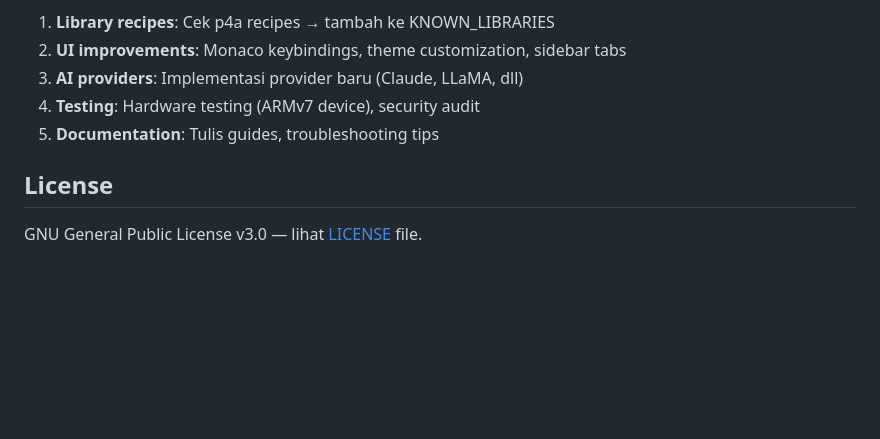
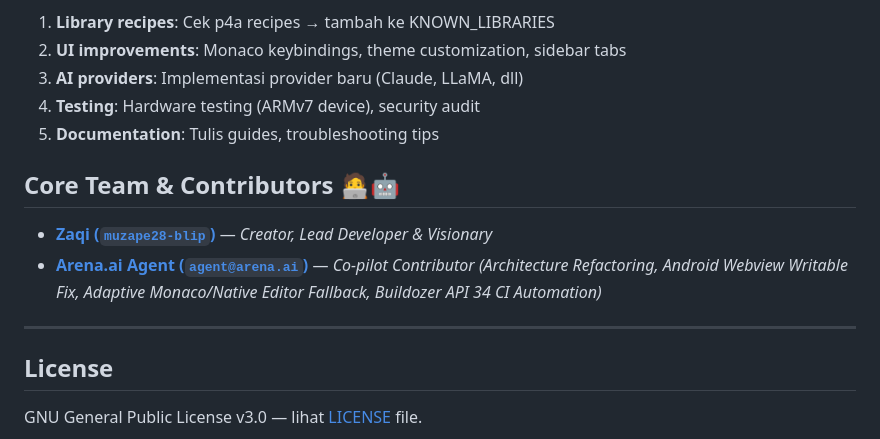
Before and after one commit to muzape28-blip/ZABACODE, a Markdown page: README.md, the part around the change. Rendered like a GitHub page; blank space fills up the shorter version.

Commit message:
docs: add Core Team & Contributors section acknowledging Arena Agent co-pilot contribution and update finished roadmap checkboxes (#ZABACODE v0.2.0)

```diff
--- a/README.md
+++ b/README.md
@@ -242,6 +242,13 @@ Kontribusi welcome! Areas:
 4. **Testing**: Hardware testing (ARMv7 device), security audit
 5. **Documentation**: Tulis guides, troubleshooting tips
 
+## Core Team & Contributors 🧑‍💻🤖
+
+- **[Zaqi (`muzape28-blip`)](https://github.com/muzape28-blip)** — *Creator, Lead Developer & Visionary*
+- **[Arena.ai Agent (`agent@arena.ai`)](https://arena.ai)** — *Co-pilot Contributor (Architecture Refactoring, Android Webview Writable Fix, Adaptive Monaco/Native Editor Fallback, Buildozer API 34 CI Automation)*
+
+---
+
 ## License
 
 GNU General Public License v3.0 — lihat [LICENSE](LICENSE) file.
```
Also changed, not shown: ZABACODEE.md (+13 -12 lines).
